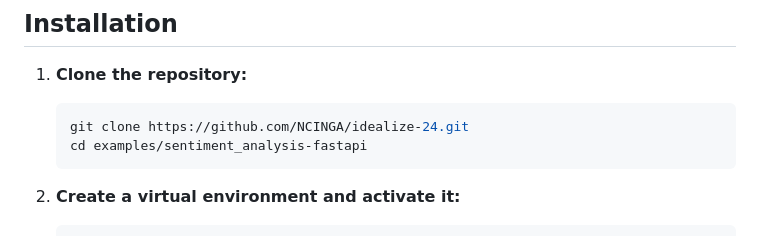
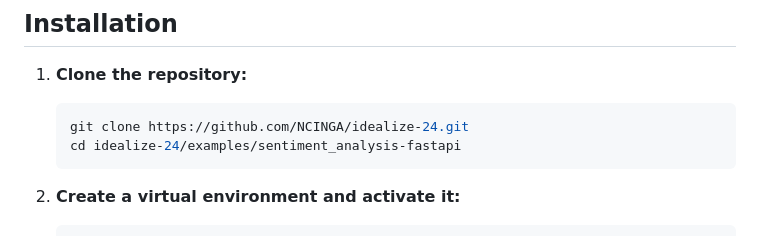
Before and after one commit to NCINGA/idealize-24, a Markdown page: examples/sentiment_analysis-fastapi/README.md, the part around the change. Rendered like a GitHub page.

````diff
--- a/examples/sentiment_analysis-fastapi/README.md
+++ b/examples/sentiment_analysis-fastapi/README.md
@@ -15,7 +15,7 @@ This repository contains a simple sentiment analysis API built with FastAPI and
 
    ```bash
    git clone https://github.com/NCINGA/idealize-24.git
-   cd examples/sentiment_analysis-fastapi
+   cd idealize-24/examples/sentiment_analysis-fastapi
    ```
 
 2. **Create a virtual environment and activate it:**
````
